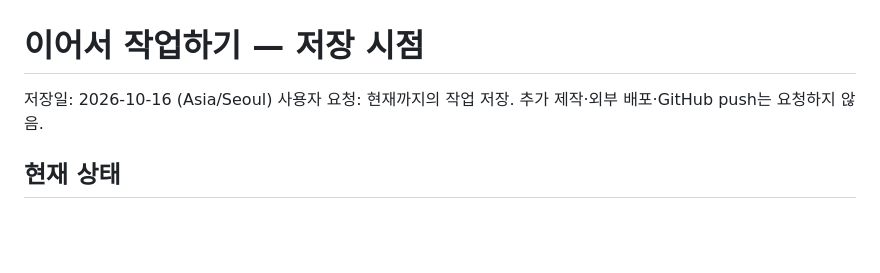
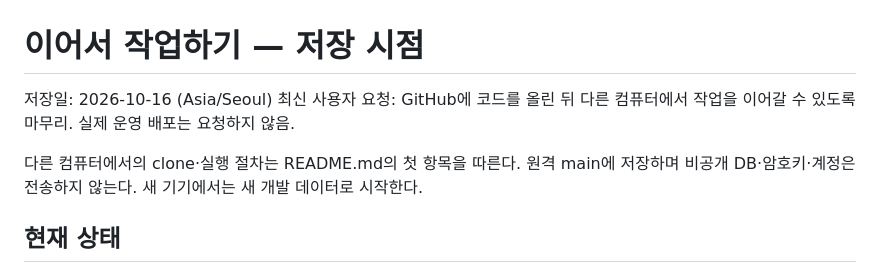
Before and after one commit to polarking1115/GPS, a Markdown page: docs/RESUME.md, the part around the change. Drawn GitHub-style; blank space fills up the shorter version.

```diff
--- a/docs/RESUME.md
+++ b/docs/RESUME.md
@@ -1,7 +1,9 @@
 # 이어서 작업하기 — 저장 시점
 
 저장일: 2026-10-16 (Asia/Seoul)
-사용자 요청: 현재까지의 작업 저장. 추가 제작·외부 배포·GitHub push는 요청하지 않음.
+최신 사용자 요청: GitHub에 코드를 올린 뒤 다른 컴퓨터에서 작업을 이어갈 수 있도록 마무리. 실제 운영 배포는 요청하지 않음.
+
+다른 컴퓨터에서의 clone·실행 절차는 README.md의 첫 항목을 따른다. 원격 main에 저장하며 비공개 DB·암호키·계정은 전송하지 않는다. 새 기기에서는 새 개발 데이터로 시작한다.
 
 ## 현재 상태
 
```
Also changed, not shown: README.md (+19 -0 lines).
